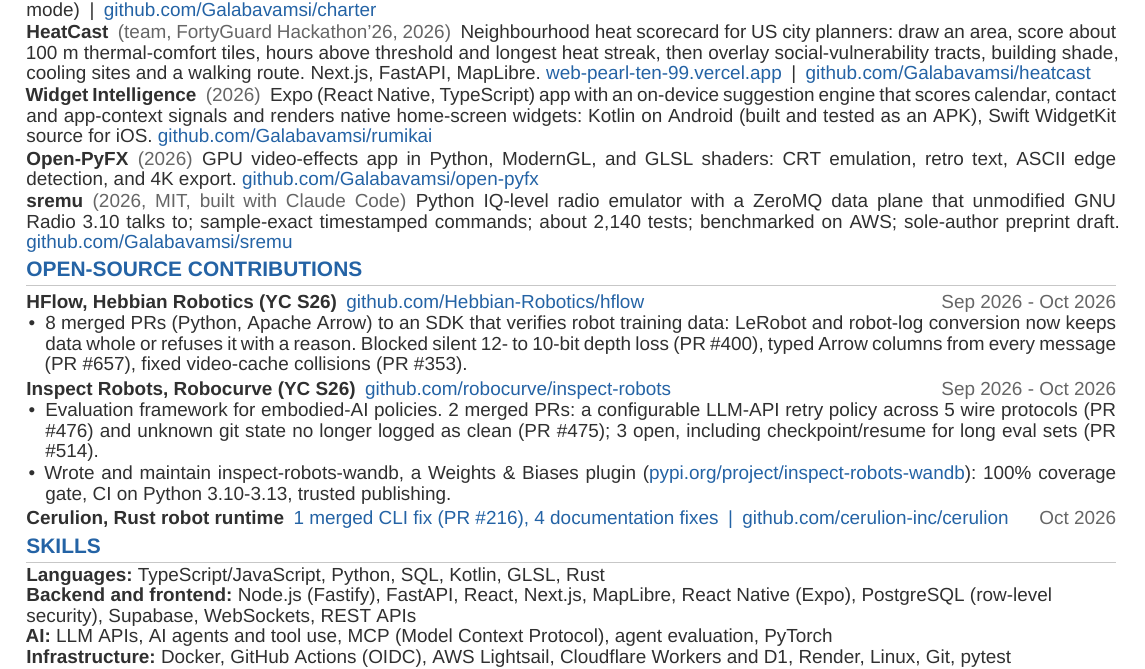
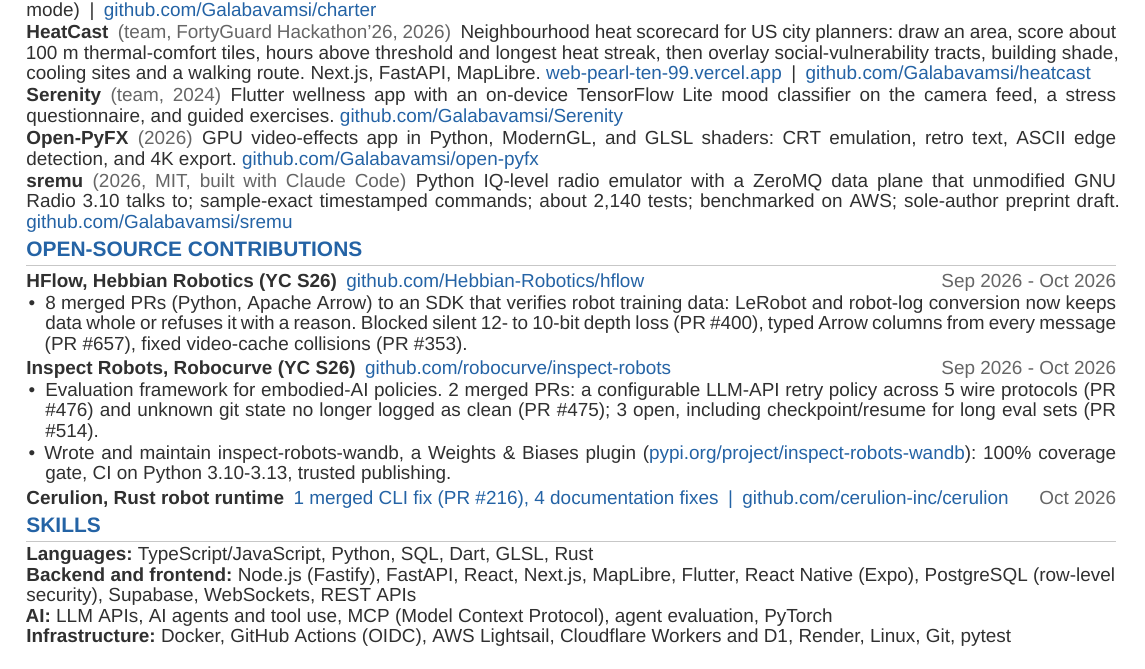
Before and after one commit to Galabavamsi/portfolio, a LaTeX CV (resumes/resume_software.tex): part of the page, cut so that both start at the same text. Compiled offline with XeLaTeX; a missing font is replaced by an installed copy or a similar font.

Commit message:
Software resume: Serenity instead of Widget Intelligence
Co-Authored-By: Claude Opus 5.5 <noreply@anthropic.com>

```diff
--- a/resumes/resume_software.tex
+++ b/resumes/resume_software.tex
@@ -113,7 +113,7 @@
 
 \project{HeatCast}{team, FortyGuard Hackathon'26, 2026}{Neighbourhood heat scorecard for US city planners: draw an area, score about 100 m thermal-comfort tiles, hours above threshold and longest heat streak, then overlay social-vulnerability tracts, building shade, cooling sites and a walking route. Next.js, FastAPI, MapLibre. \href{https://web-pearl-ten-99.vercel.app}{web-pearl-ten-99.vercel.app}\sep\href{https://github.com/Galabavamsi/heatcast}{github.com/Galabavamsi/heatcast}}
 
-\project{Widget Intelligence}{2026}{Expo (React Native, TypeScript) app with an on-device suggestion engine that scores calendar, contact and app-context signals and renders native home-screen widgets: Kotlin on Android (built and tested as an APK), Swift WidgetKit source for iOS. \href{https://github.com/Galabavamsi/rumikai}{github.com/Galabavamsi/rumikai}}
+\project{Serenity}{team, 2024}{Flutter wellness app with an on-device TensorFlow Lite mood classifier on the camera feed, a stress questionnaire, and guided exercises. \href{https://github.com/Galabavamsi/Serenity}{github.com/Galabavamsi/Serenity}}
 
 \project{Open-PyFX}{2026}{GPU video-effects app in Python, ModernGL, and GLSL shaders: CRT emulation, retro text, ASCII edge detection, and 4K export. \href{https://github.com/Galabavamsi/open-pyfx}{github.com/Galabavamsi/open-pyfx}}
 
@@ -133,8 +133,8 @@
 
 \section*{Skills}
 {\raggedright\linepenalty=1000
-\textbf{Languages:} TypeScript/JavaScript, Python, SQL, Kotlin, GLSL, Rust\par
-\textbf{Backend and frontend:} Node.js (Fastify), FastAPI, React, Next.js, MapLibre, React Native (Expo), PostgreSQL (row-level security), Supabase, WebSockets, REST APIs\par
+\textbf{Languages:} TypeScript/JavaScript, Python, SQL, Dart, GLSL, Rust\par
+\textbf{Backend and frontend:} Node.js (Fastify), FastAPI, React, Next.js, MapLibre, Flutter, React Native (Expo), PostgreSQL (row-level security), Supabase, WebSockets, REST APIs\par
 \textbf{AI:} LLM APIs, AI agents and tool use, MCP (Model Context Protocol), agent evaluation, PyTorch\par
 \textbf{Infrastructure:} Docker, GitHub Actions (OIDC), AWS Lightsail, Cloudflare Workers and D1, Render, Linux, Git, pytest\par
 \textbf{AI-assisted development:} Claude Code; I set the design and verify results with tests and independent references.\par}
```
Also changed, not shown: resume_ml.pdf, resume_robotics.pdf, resume_software.pdf, resume_vamsi.pdf, vamsi resume.pdf, 2 other files.
